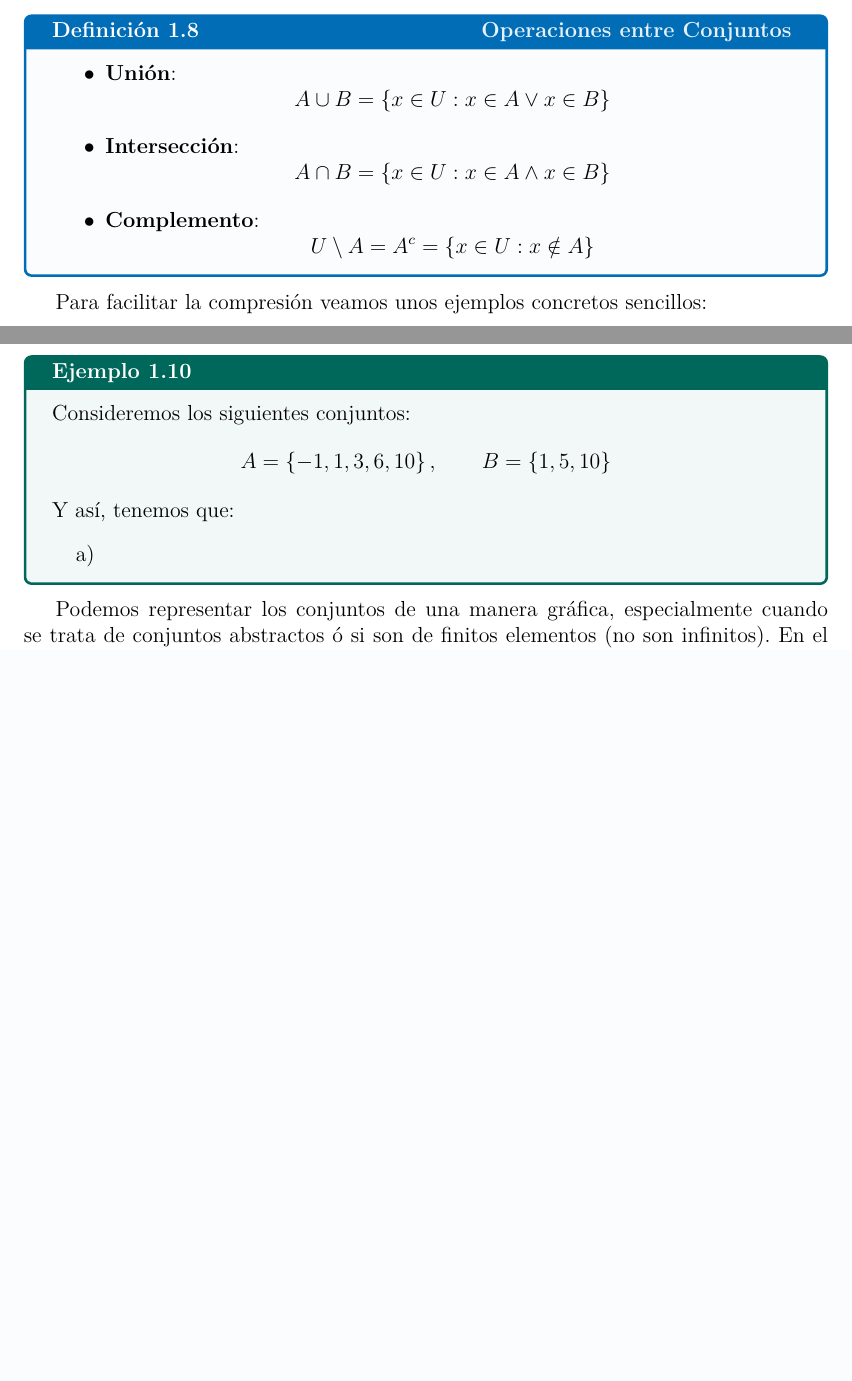
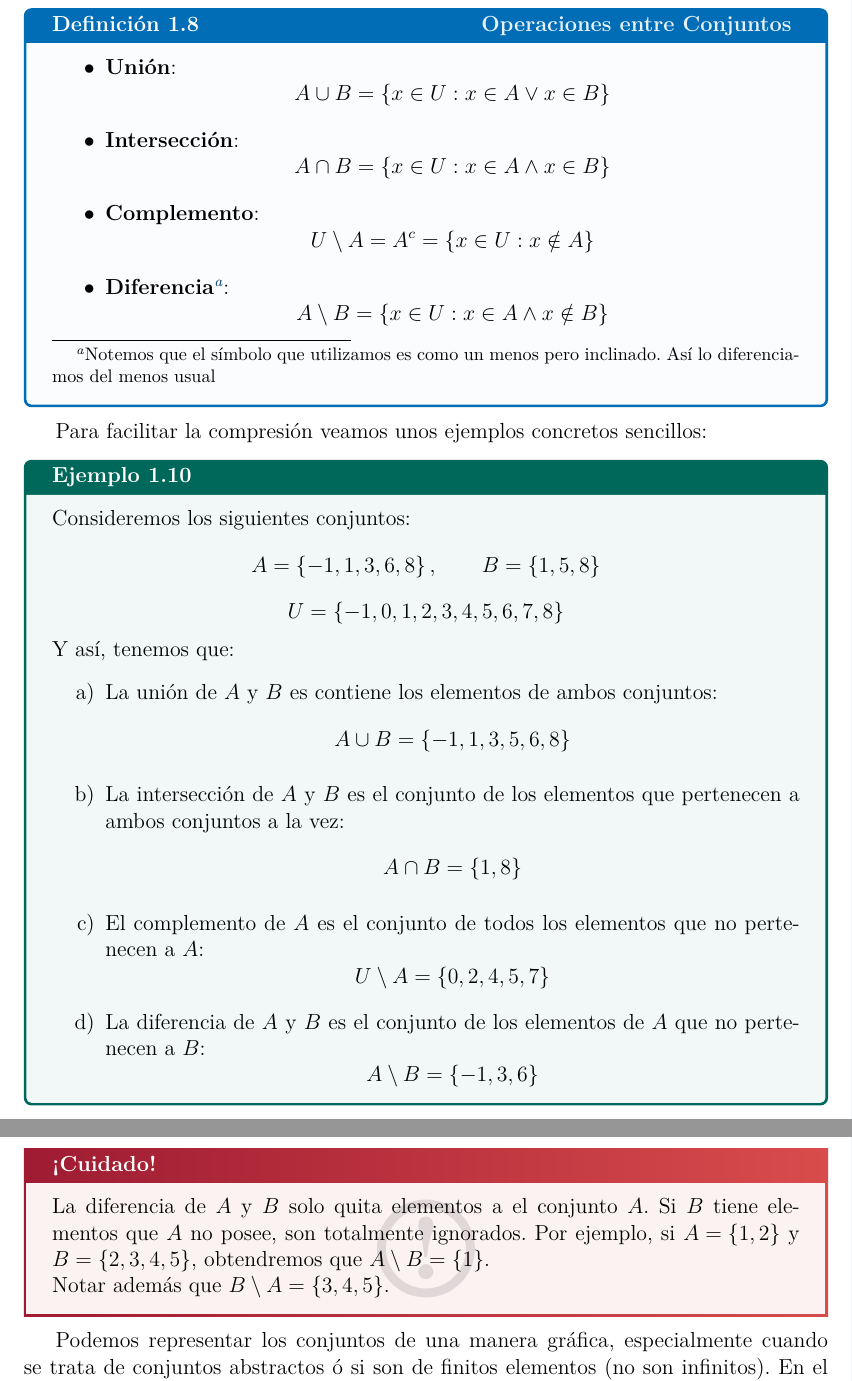
Before and after one commit to rsgenus1/apunte-mat-1-stem-UST, a LaTeX book (main.tex): two parts of pages 15 and 16 of 24 before the commit and two parts of pages 16 and 17 of 24 after it, joined at a grey line, cut so that both start at the same text, the shorter picture padded with empty space. Compiled offline with pdfLaTeX.

Commit message:
Removidos logs

```diff
--- a/main.tex
+++ b/main.tex
@@ -524,17 +526,33 @@ Denotaremos el universo por \(U\) a menos que se indique lo contrario.
 
         \item \textbf{Complemento}:
             \[U\setminus A=A^c=\set{x\in U: x\notin A}\]
+        \item \textbf{Diferencia}\footnote{Notemos que el símbolo que utilizamos es como un menos pero inclinado. Así lo diferenciamos del menos usual}:
+            \[A\setminus B=\set{x\in U: x\in A\wedge x\notin B}\]
     \end{itemize}
 \end{definition}
 Para facilitar la compresión veamos unos ejemplos concretos sencillos:
 \begin{example}
     Consideremos los siguientes conjuntos:
-    \[A=\set{-1,1,3,6,10},\qquad B=\set{1,5,10}\]
+    \[A=\set{-1,1,3,6,8},\qquad B=\set{1,5,8}\]
+    \[U=\set{-1,0,1,2,3,4,5,6,7,8}\]
     Y así, tenemos que:
     \begin{enumerate}[label=\alph*)]
-        \item
+        \item La unión de \(A\) y \(B\) es contiene los elementos de ambos conjuntos:
+            \[A\cup B=\set{-1,1,3,5,6,8}\]
+        \item La intersección de \(A\) y \(B\) es el conjunto de los elementos que pertenecen a ambos conjuntos a la vez:
+            \[A\cap B=\set{1,8}\]
+        \item El complemento de \(A\) es el conjunto de todos los elementos que no pertenecen a \(A\):
+            \[U\setminus A=\set{0,2,4,5,7}\]
+        \item La diferencia de \(A\) y \(B\) es el conjunto de los elementos de \(A\) que no pertenecen a \(B\):
+            \[A\setminus B=\set{-1,3,6}\]
     \end{enumerate}
 \end{example}
+\begin{note}
+    La diferencia de \(A\) y \(B\) solo quita elementos a el conjunto \(A\). Si \(B\) tiene elementos que \(A\) no posee, son totalmente ignorados. Por ejemplo, si \({A=\set{1,2}}\) y \({B=\set{2,3,4,5}}\), obtendremos que \({A\setminus B=\set{1}}\).
+
+
+Notar además que \(B\setminus A=\set{3,4,5}\).
+\end{note}
 
 %% diagramas
 Podemos representar los conjuntos de una manera gráfica, especialmente cuando se trata de conjuntos abstractos ó si son de finitos elementos (no son infinitos). En el caso de los conjuntos abstractos, estos diagramas nos ayudarán a comprender mejor las operaciones entre conjuntos ya que podremos visualizarlas fácilmente.
```
Also changed, not shown: main.ind (deleted), main.pdf, main.tex (14 more changed lines), 8 other files.
